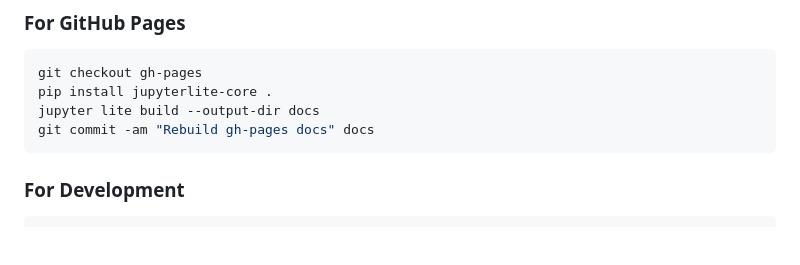
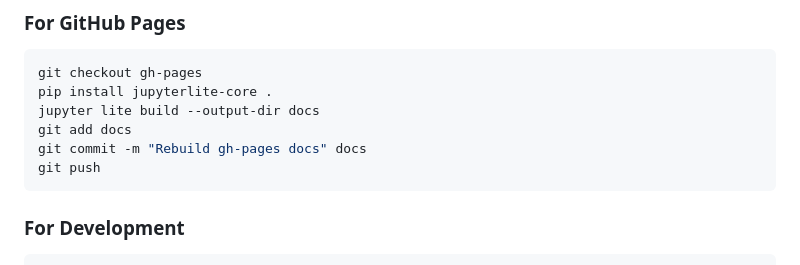
Before and after one commit to wiki3-ai/jscl-kernel, a Markdown page: README.md, the part around the change. Drawn GitHub-style; blank space fills up the shorter version.

Commit message:
Update README with GH Pages commands

````diff
--- a/README.md
+++ b/README.md
@@ -30,7 +30,9 @@ jupyter lite build
 git checkout gh-pages
 pip install jupyterlite-core .
 jupyter lite build --output-dir docs
-git commit -am "Rebuild gh-pages docs" docs
+git add docs
+git commit -m "Rebuild gh-pages docs" docs
+git push
 ```
 
 ### For Development
````
